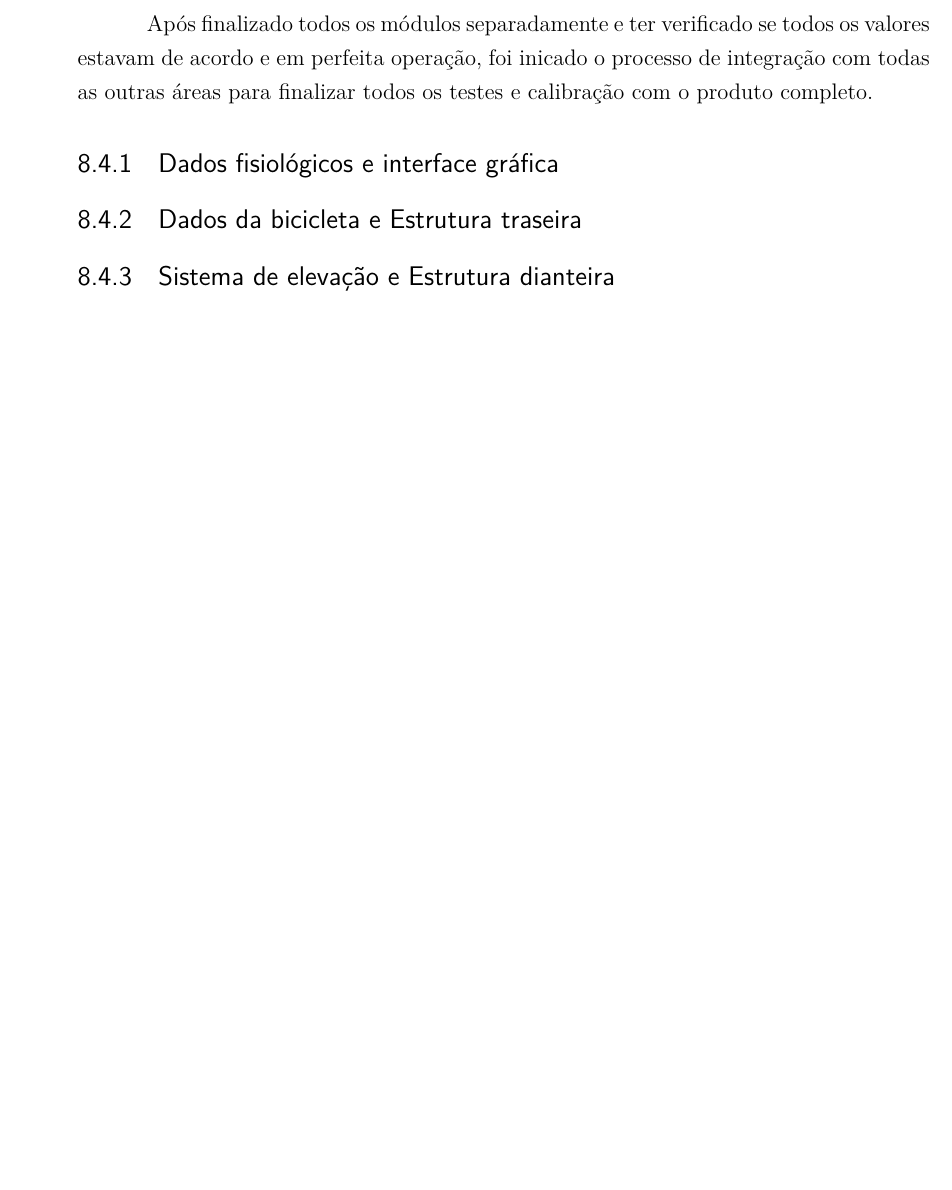
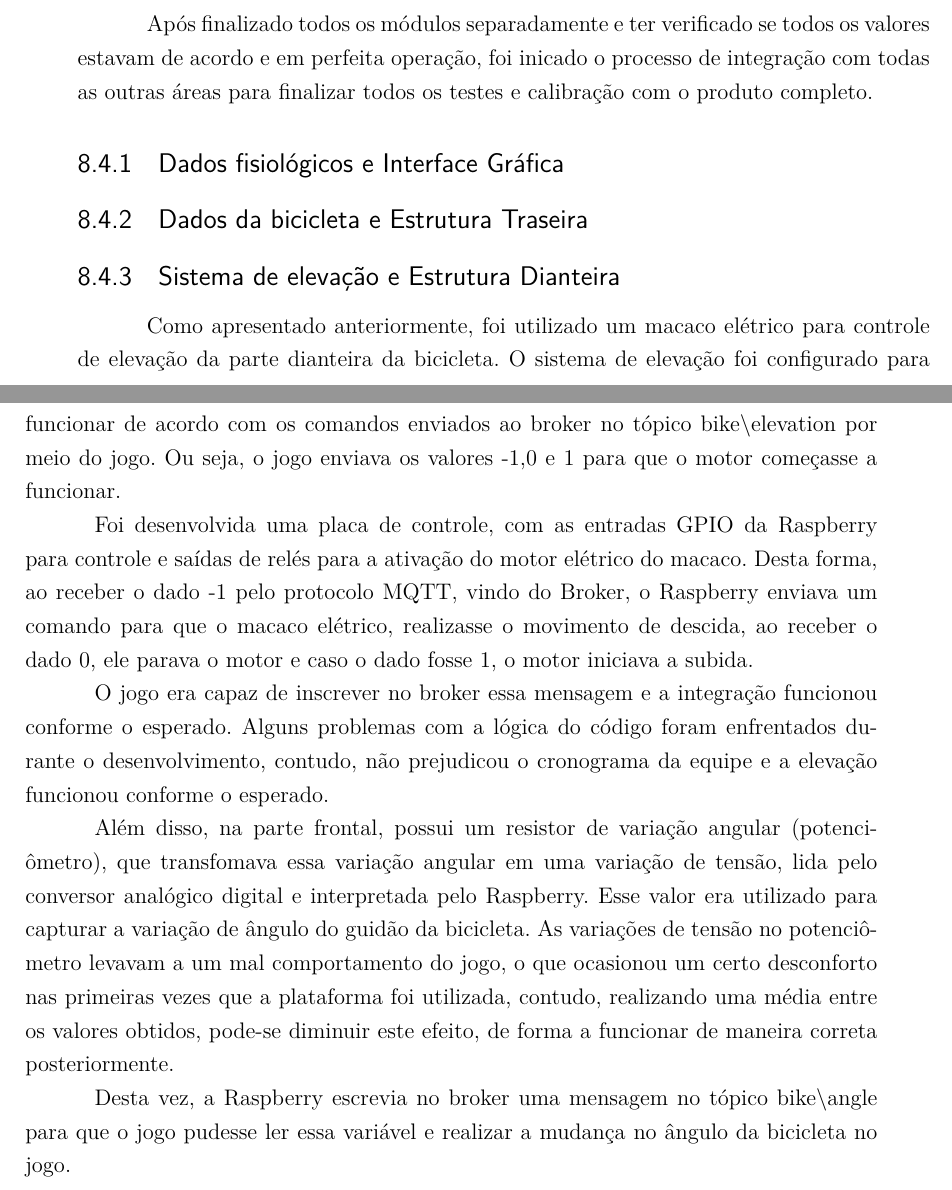
Before and after one commit to VRide/pontodecontrole3, a LaTeX thesis (pc3.tex, which reads editaveis/eletronica.tex): part of page 97 of 176 before the commit and two parts of pages 97 and 98 of 178 after it, the two joined at a grey line, cut so that both start at the same text, the shorter picture padded with empty space. Compiled offline with pdfLaTeX.

Commit message:
Sistema de elevação e parte dianteira

```diff
--- a/editaveis/eletronica.tex
+++ b/editaveis/eletronica.tex
@@ -306,11 +306,22 @@ Resitência FSR = 175000 + 125000 \cdot \sin (2 \cdot \pi \cdot 2 \cdot t) \spac
 \section{Integração entre as áreas}
 	Após finalizado todos os módulos separadamente e ter verificado se todos os valores estavam de acordo e em perfeita operação, foi inicado o  processo de integração com todas as outras áreas para finalizar todos os testes e calibração com o produto completo.
 
-\subsection{Dados fisiológicos e interface gráfica}
+\subsection{Dados fisiológicos e Interface Gráfica}
 
-\subsection{Dados da bicicleta e Estrutura traseira}
+\subsection{Dados da bicicleta e Estrutura Traseira}
 
-\subsection{Sistema de elevação  e Estrutura dianteira}
+\subsection{Sistema de elevação e Estrutura Dianteira}
+
+Como apresentado anteriormente, foi utilizado um macaco elétrico para controle de elevação da parte dianteira da bicicleta. O sistema de elevação foi configurado para funcionar de acordo com os comandos enviados ao broker no tópico bike$\backslash$elevation por meio do jogo. Ou seja, o jogo enviava os valores -1,0 e 1 para que o motor começasse a funcionar.
+
+Foi desenvolvida uma placa de controle, com as entradas GPIO da Raspberry para controle e saídas de relés para a ativação do motor elétrico do macaco. Desta forma, ao receber o dado -1 pelo protocolo MQTT, vindo do Broker, o Raspberry enviava um comando para que o macaco elétrico, realizasse o movimento de descida, ao receber o dado 0, ele parava o motor e caso o dado fosse 1, o motor iniciava a subida.
+
+O jogo era capaz de inscrever no broker essa mensagem e a integração funcionou conforme o esperado. Alguns problemas com a lógica do código foram enfrentados durante o desenvolvimento, contudo, não prejudicou o cronograma da equipe e a elevação funcionou conforme o esperado.
+
+Além disso, na parte frontal, possui um resistor de variação angular (potenciômetro), que transfomava essa variação angular em uma variação de tensão, lida pelo conversor analógico digital e interpretada pelo Raspberry. Esse valor era utilizado para capturar a variação de ângulo do guidão da bicicleta. As variações de tensão no potenciômetro levavam a um mal comportamento do jogo, o que ocasionou um certo desconforto nas primeiras vezes que a plataforma foi utilizada, contudo, realizando uma média entre os valores obtidos, pode-se diminuir este efeito, de forma a funcionar de maneira correta posteriormente.
+
+Desta vez, a Raspberry escrevia no broker uma mensagem no tópico bike$\backslash$angle para que o jogo pudesse ler essa variável e realizar a mudança no ângulo da bicicleta no jogo.
+
 
 
 
```
